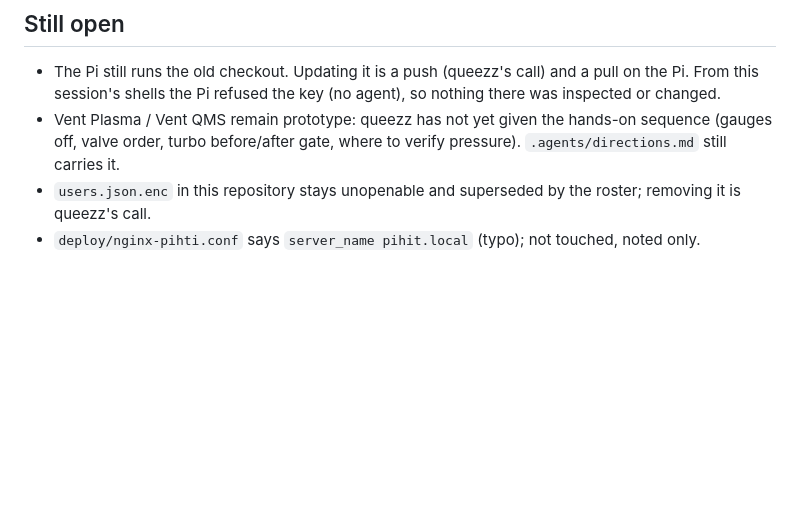
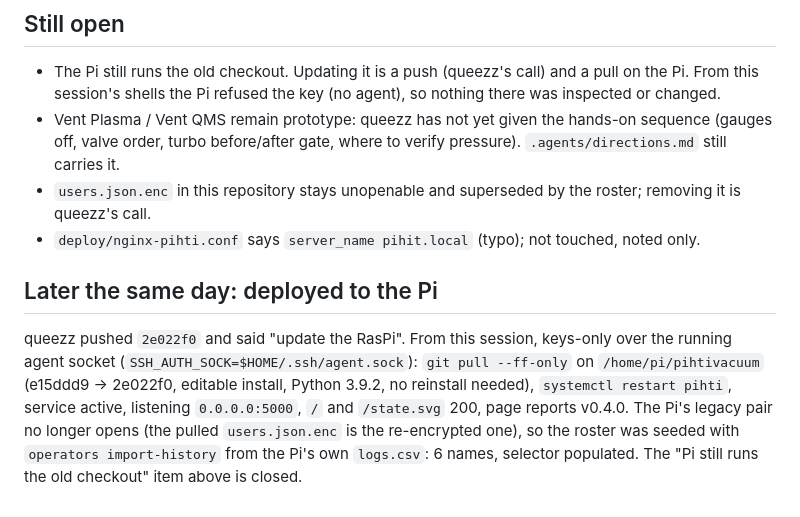
Before and after one commit to queezz/pihtivacuum, a Markdown page: .agents/log/2026-09-04-ship-0.4.0-and-lan-default.md, the part around the change. GitHub-like rendering; blank space fills up the shorter version.

Commit message:
Record the 0.4.0 deployment on the Pi
agent: Claude

```diff
--- a/.agents/log/2026-09-04-ship-0.4.0-and-lan-default.md
+++ b/.agents/log/2026-09-04-ship-0.4.0-and-lan-default.md
@@ -90,3 +90,15 @@ JS files, `git diff --check` clean.
   roster; removing it is queezz's call.
 - `deploy/nginx-pihti.conf` says `server_name pihit.local` (typo); not
   touched, noted only.
+
+## Later the same day: deployed to the Pi
+
+queezz pushed `2e022f0` and said "update the RasPi". From this session,
+keys-only over the running agent socket (`SSH_AUTH_SOCK=$HOME/.ssh/agent.sock`):
+`git pull --ff-only` on `/home/pi/pihtivacuum` (e15ddd9 → 2e022f0, editable
+install, Python 3.9.2, no reinstall needed), `systemctl restart pihti`,
+service active, listening `0.0.0.0:5000`, `/` and `/state.svg` 200, page
+reports v0.4.0. The Pi's legacy pair no longer opens (the pulled
+`users.json.enc` is the re-encrypted one), so the roster was seeded with
+`operators import-history` from the Pi's own `logs.csv`: 6 names, selector
+populated. The "Pi still runs the old checkout" item above is closed.
```
